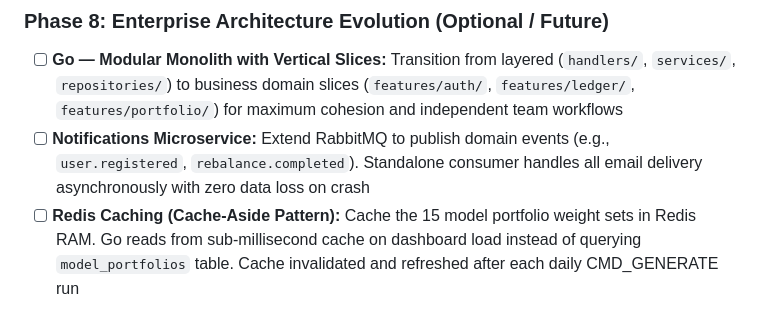
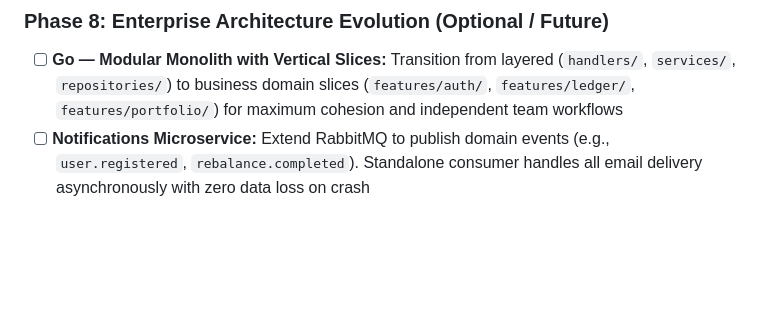
Before and after one commit to andreiOpran/InvestPilot, a Markdown page: PLAN.md, the part around the change. GitHub-like rendering; blank space fills up the shorter version.

Commit message:
[DOCS] update stale plan.md

```diff
--- a/PLAN.md
+++ b/PLAN.md
@@ -499,4 +499,3 @@ This is just a quick introduction, the actual deployment plan is written in ./PL
 
 - [ ] **Go — Modular Monolith with Vertical Slices:** Transition from layered (`handlers/`, `services/`, `repositories/`) to business domain slices (`features/auth/`, `features/ledger/`, `features/portfolio/`) for maximum cohesion and independent team workflows
 - [ ] **Notifications Microservice:** Extend RabbitMQ to publish domain events (e.g., `user.registered`, `rebalance.completed`). Standalone consumer handles all email delivery asynchronously with zero data loss on crash
-- [ ] **Redis Caching (Cache-Aside Pattern):** Cache the 15 model portfolio weight sets in Redis RAM. Go reads from sub-millisecond cache on dashboard load instead of querying `model_portfolios` table. Cache invalidated and refreshed after each daily CMD_GENERATE run
```
